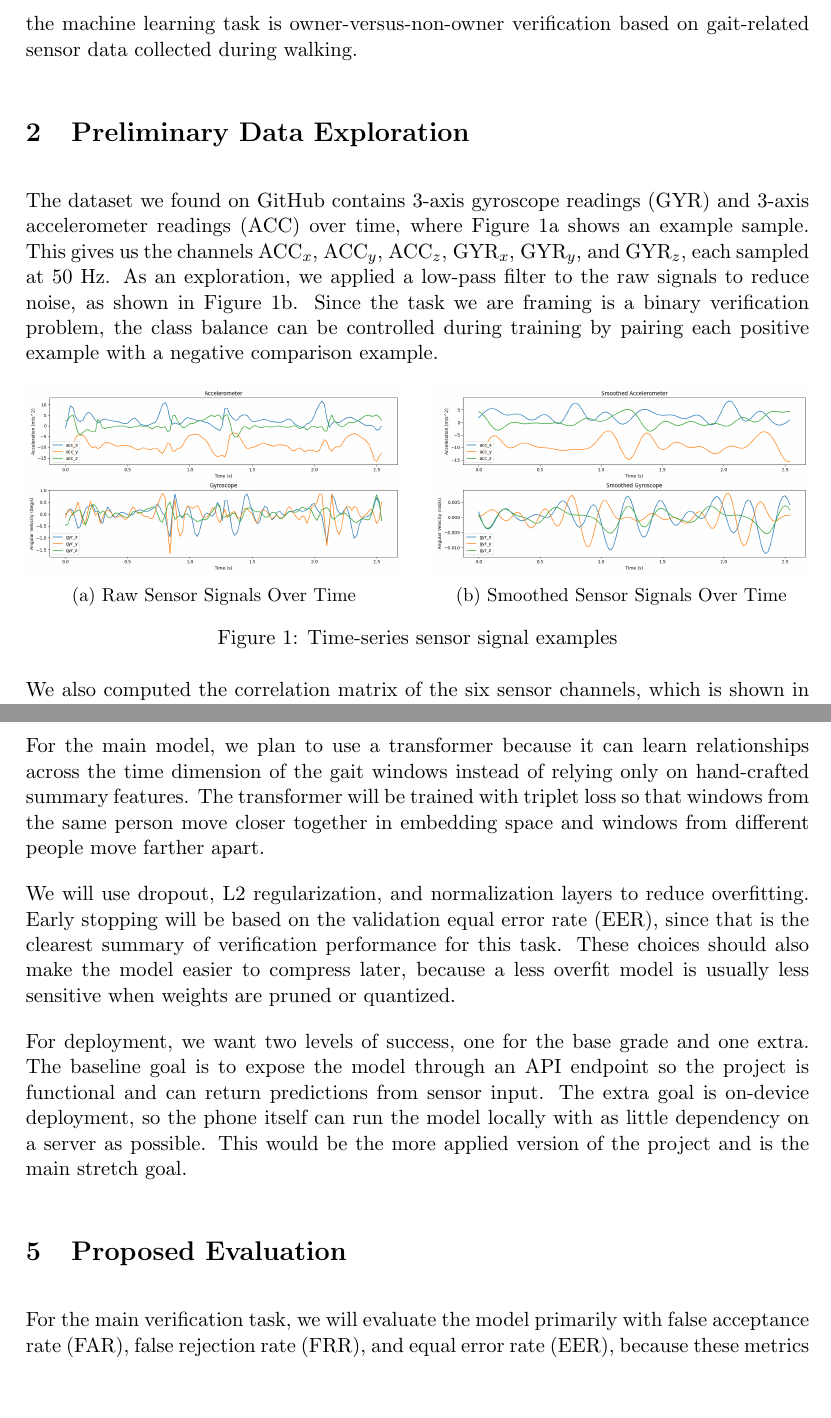
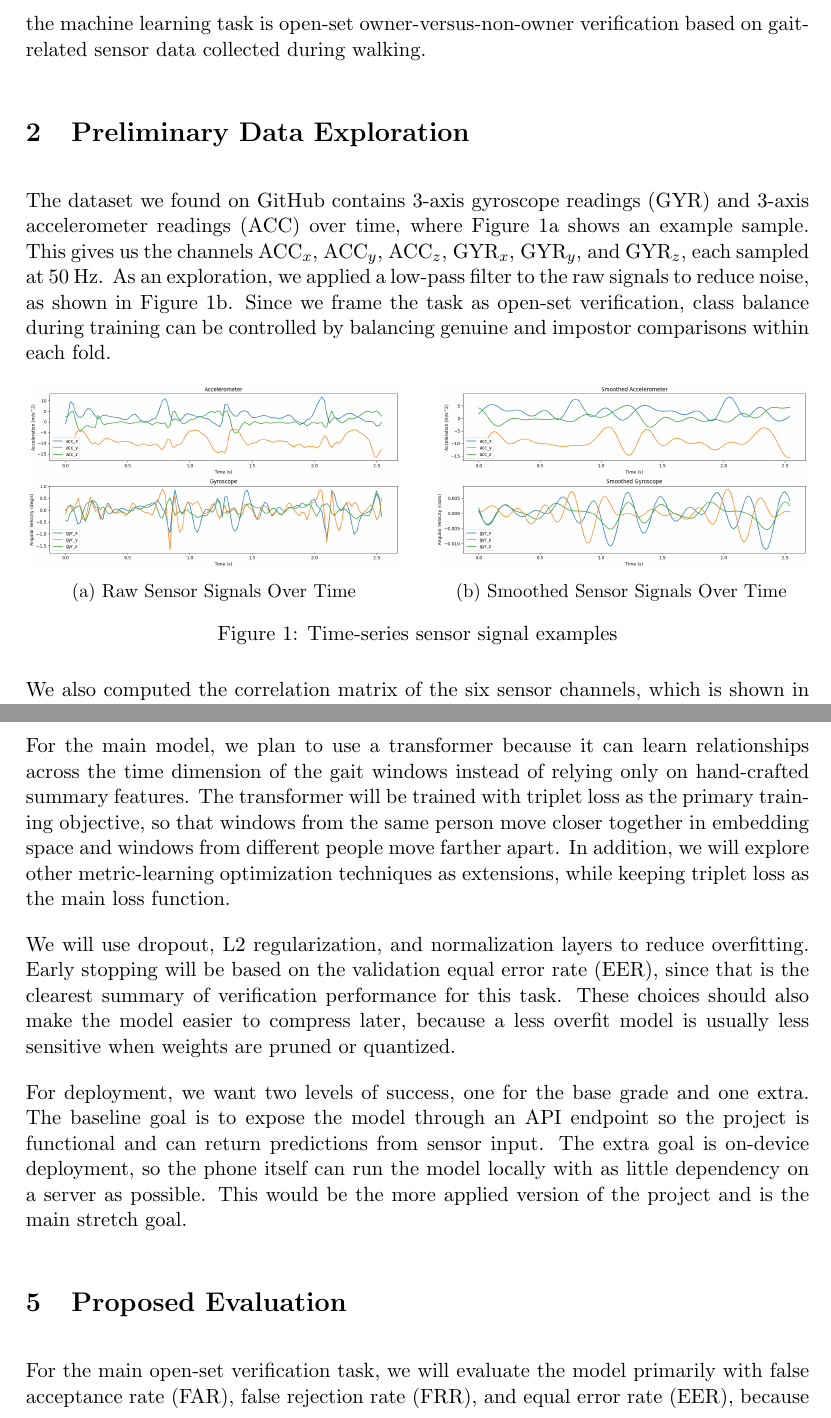
Before and after one commit to ponderingpenguins/applied-machine-learning, a LaTeX document (submissions/proposal/proposal.tex, which reads submissions/proposal/sections/section-01-preliminary-domain-knowledge.tex, submissions/proposal/sections/section-02-preliminary-data-exploration.tex, submissions/proposal/sections/section-04-proposed-models-and-baseline.tex): two parts of pages 2 and 4 of 7, joined at a grey line, cut so that both start at the same text, the shorter picture padded with empty space. Compiled offline with pdfLaTeX.

Commit message:
Updated Sections 1-5: Added all the nessisary references to open-set verification and triplet loss
Co-authored-by: Copilot <copilot@github.com>

```diff
--- a/submissions/proposal/sections/section-01-preliminary-domain-knowledge.tex
+++ b/submissions/proposal/sections/section-01-preliminary-domain-knowledge.tex
@@ -6,4 +6,4 @@ For our project, we want to apply this idea to a practical security problem: det
 
 Our main idea is that a person's gait may act as a behavioral fingerprint. A phone carried while walking records repeated motion patterns, and we believe these signals may contain user-specific information such as stride timing, acceleration structure, and frequency patterns. We found a previous study and repository that approached a related problem as a multiclass classification task, which suggests that different people may produce distinguishable motion signatures with high predictive accuracy.
 
-Based on this, our project aims to model walking sequences from smartphone accelerometer and gyroscope data and map them into an embedding space. We then plan to use cosine similarity or another comparison method to estimate whether a new walking segment is likely to come from the phone's owner or from someone else. In other words, the machine learning task is owner-versus-non-owner verification based on gait-related sensor data collected during walking.
+Based on this, our project aims to model walking sequences from smartphone accelerometer and gyroscope data and map them into an embedding space. We then plan to use cosine similarity or another comparison method to estimate whether a new walking segment is likely to come from the phone's owner or from someone else. In other words, the machine learning task is open-set owner-versus-non-owner verification based on gait-related sensor data collected during walking.
--- a/submissions/proposal/sections/section-02-preliminary-data-exploration.tex
+++ b/submissions/proposal/sections/section-02-preliminary-data-exploration.tex
@@ -11,7 +11,7 @@
 %     \item \textbf{Required:} 1 dimensionality reduced plot, 2 other plots.
 % \end{itemize}
 
-The dataset we found on GitHub contains 3-axis gyroscope readings (GYR) and 3-axis accelerometer readings (ACC) over time, where Figure \ref{fig:raw_signals} shows an example sample. This gives us the channels ACC$_x$, ACC$_y$, ACC$_z$, GYR$_x$, GYR$_y$, and GYR$_z$, each sampled at 50 Hz. As an exploration, we applied a low-pass filter to the raw signals to reduce noise, as shown in Figure \ref{fig:smoothed_signals}. Since the task we are framing is a binary verification problem, the class balance can be controlled during training by pairing each positive example with a negative comparison example.
+The dataset we found on GitHub contains 3-axis gyroscope readings (GYR) and 3-axis accelerometer readings (ACC) over time, where Figure \ref{fig:raw_signals} shows an example sample. This gives us the channels ACC$_x$, ACC$_y$, ACC$_z$, GYR$_x$, GYR$_y$, and GYR$_z$, each sampled at 50 Hz. As an exploration, we applied a low-pass filter to the raw signals to reduce noise, as shown in Figure \ref{fig:smoothed_signals}. Since we frame the task as open-set verification, class balance during training can be controlled by balancing genuine and impostor comparisons within each fold.
 
 \begin{figure}[ht]
     \centering
--- a/submissions/proposal/sections/section-04-proposed-models-and-baseline.tex
+++ b/submissions/proposal/sections/section-04-proposed-models-and-baseline.tex
@@ -23,7 +23,7 @@
 
 For the baseline, we will use a nearest-centroid or prototype-based classifier on the FFT features from preprocessing. This gives us a simple and cheap reference point that is easy to interpret and useful as a comparison against the transformer model.
 
-For the main model, we plan to use a transformer because it can learn relationships across the time dimension of the gait windows instead of relying only on hand-crafted summary features. The transformer will be trained with triplet loss so that windows from the same person move closer together in embedding space and windows from different people move farther apart.
+For the main model, we plan to use a transformer because it can learn relationships across the time dimension of the gait windows instead of relying only on hand-crafted summary features. The transformer will be trained with triplet loss as the primary training objective, so that windows from the same person move closer together in embedding space and windows from different people move farther apart. In addition, we will explore other metric-learning optimization techniques as extensions, while keeping triplet loss as the main loss function.
 
 We will use dropout, L2 regularization, and normalization layers to reduce overfitting. Early stopping will be based on the validation equal error rate (EER), since that is the clearest summary of verification performance for this task. These choices should also make the model easier to compress later, because a less overfit model is usually less sensitive when weights are pruned or quantized.
 
--- a/submissions/proposal/sections/section-05-proposed-evaluation.tex
+++ b/submissions/proposal/sections/section-05-proposed-evaluation.tex
@@ -19,7 +19,7 @@
 %\end{itemize}
 
 
-For the main verification task, we will evaluate the model primarily with false acceptance rate (FAR), false rejection rate (FRR), and equal error rate (EER), because these metrics directly reflect how well the system accepts genuine users and rejects impostors. We may still report accuracy, precision, recall, F1 score, confusion matrices, and AUROC as secondary metrics when they help with comparison, but these are less central to the verification setting than FAR and FRR.
+For the main open-set verification task, we will evaluate the model primarily with false acceptance rate (FAR), false rejection rate (FRR), and equal error rate (EER), because these metrics directly reflect how well the system accepts genuine users and rejects impostors. We may still report accuracy, precision, recall, F1 score, confusion matrices, and AUROC as secondary metrics when they help with comparison, but these are less central to the verification setting than FAR and FRR.
 
 We also want to understand what the model is learning, not only how well it performs. For the FFT-based baseline, we can inspect which frequency components are most useful for separating different pocket placements and visualize them with bar plots or heatmaps. For the transformer model, we want to visualize the embedding space to see how well the model separates users, and, if possible, we may also use additional interpretability tools to inspect what parts of the input are driving its decisions.
 
```
Also changed, not shown: submissions/proposal/proposal.pdf.
